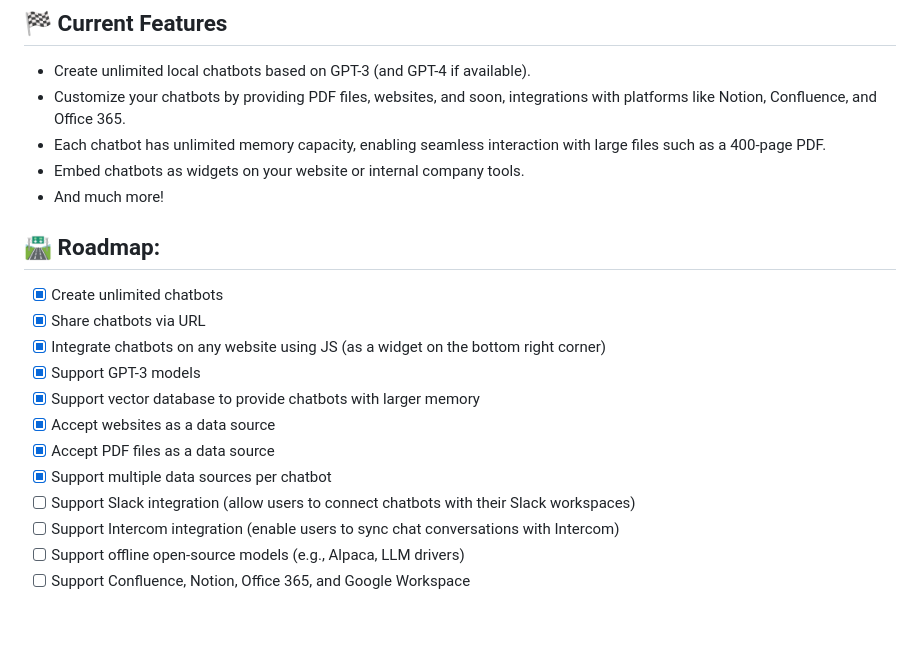
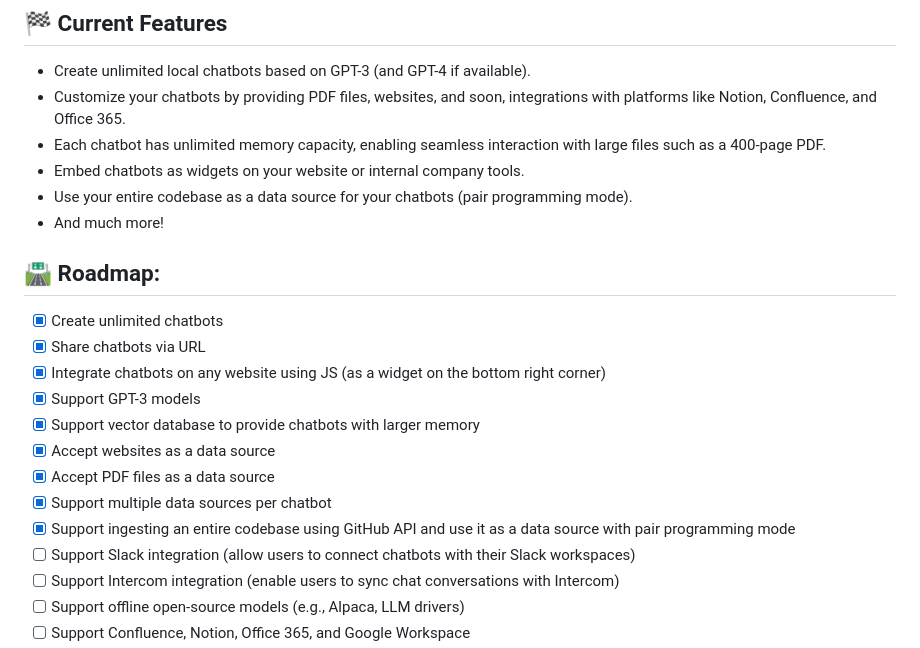
Before and after one commit to SuperStar0718/OpenChat, a Markdown page: README.md, the part around the change. Rendered like a GitHub page; blank space fills up the shorter version.

Commit message:
Update roadmap

```diff
--- a/README.md
+++ b/README.md
@@ -35,6 +35,7 @@ https://github.com/openchatai/OpenChat/assets/32633162/c1e0cea1-6627-47c3-becc-c
 - Customize your chatbots by providing PDF files, websites, and soon, integrations with platforms like Notion, Confluence, and Office 365.
 - Each chatbot has unlimited memory capacity, enabling seamless interaction with large files such as a 400-page PDF.
 - Embed chatbots as widgets on your website or internal company tools.
+- Use your entire codebase as a data source for your chatbots (pair programming mode).
 - And much more!
 
 ## 🛣️ Roadmap:
@@ -46,6 +47,7 @@ https://github.com/openchatai/OpenChat/assets/32633162/c1e0cea1-6627-47c3-becc-c
 - [x] Accept websites as a data source
 - [x] Accept PDF files as a data source
 - [x] Support multiple data sources per chatbot
+- [x] Support ingesting an entire codebase using GitHub API and use it as a data source with pair programming mode
 - [ ] Support Slack integration (allow users to connect chatbots with their Slack workspaces)
 - [ ] Support Intercom integration (enable users to sync chat conversations with Intercom)
 - [ ] Support offline open-source models (e.g., Alpaca, LLM drivers)
```
